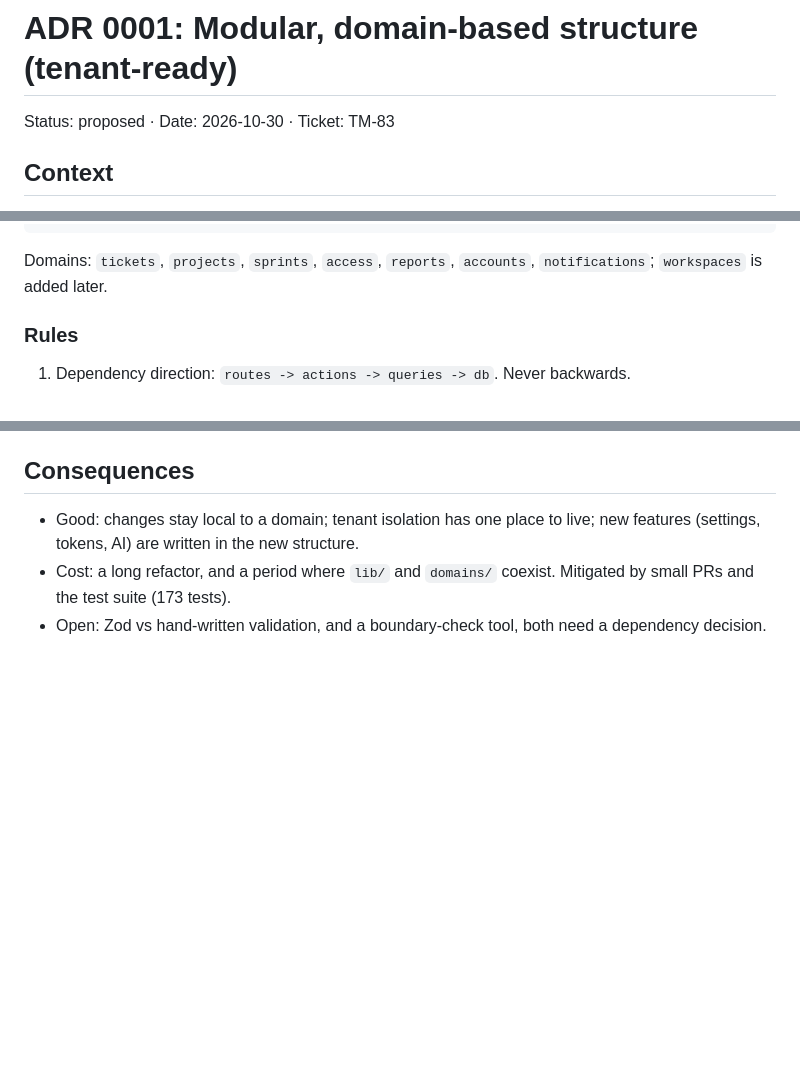
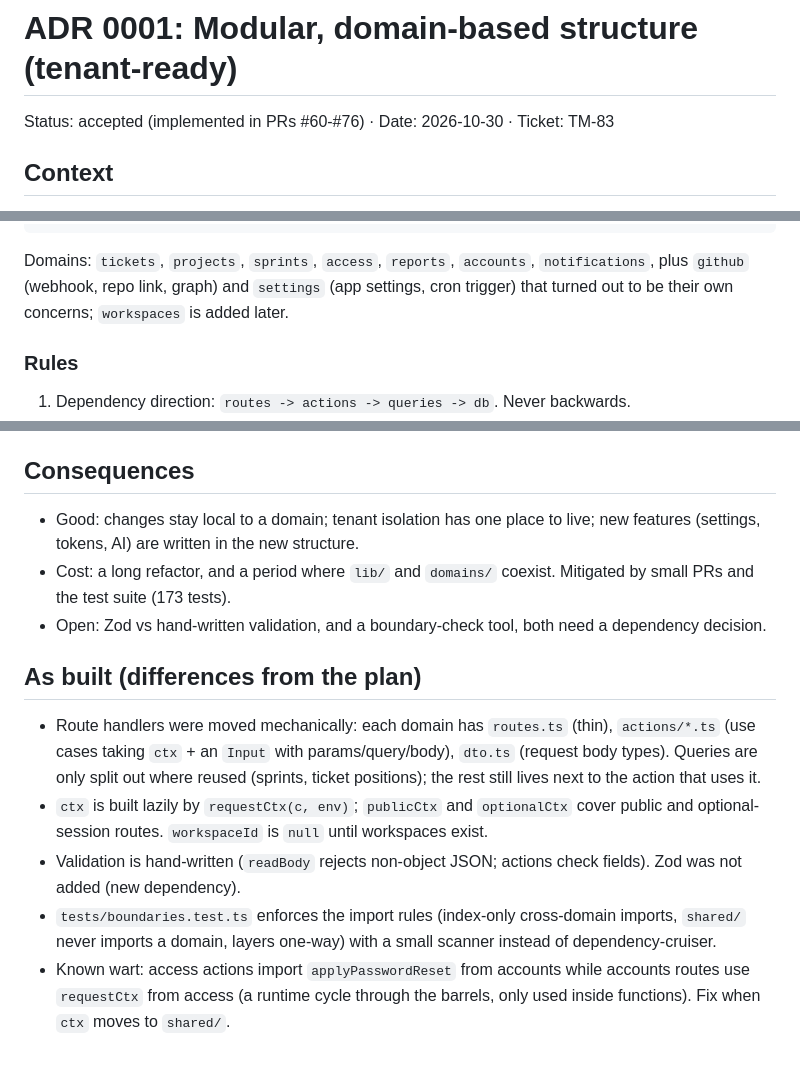
Before and after one commit to ekinefe/ticket-manager, a Markdown page: DOC/adr/0001-modular-domains.md, 3 parts joined by grey strips. GitHub-like rendering; blank space fills up the shorter version.

Commit message:
docs(adr): 0001 as built, 0002 frontend stack decision
Co-Authored-By: Claude Sonnet 5.5 <noreply@anthropic.com>

````diff
--- a/DOC/adr/0001-modular-domains.md
+++ b/DOC/adr/0001-modular-domains.md
@@ -1,6 +1,6 @@
 # ADR 0001: Modular, domain-based structure (tenant-ready)
 
-Status: proposed · Date: 2026-10-30 · Ticket: TM-83
+Status: accepted (implemented in PRs #60-#76) · Date: 2026-10-30 · Ticket: TM-83
 
 ## Context
 
@@ -26,7 +26,7 @@ WEB/src/
   cron/                   jobs call domain actions
 ```
 
-Domains: `tickets`, `projects`, `sprints`, `access`, `reports`, `accounts`, `notifications`; `workspaces` is added later.
+Domains: `tickets`, `projects`, `sprints`, `access`, `reports`, `accounts`, `notifications`, plus `github` (webhook, repo link, graph) and `settings` (app settings, cron trigger) that turned out to be their own concerns; `workspaces` is added later.
 
 ### Rules
 
@@ -56,3 +56,11 @@ Characterization tests -> skeleton + `ctx` -> sprints (pilot) -> reports -> tick
 - Good: changes stay local to a domain; tenant isolation has one place to live; new features (settings, tokens, AI) are written in the new structure.
 - Cost: a long refactor, and a period where `lib/` and `domains/` coexist. Mitigated by small PRs and the test suite (173 tests).
 - Open: Zod vs hand-written validation, and a boundary-check tool, both need a dependency decision.
+
+## As built (differences from the plan)
+
+- Route handlers were moved mechanically: each domain has `routes.ts` (thin), `actions/*.ts` (use cases taking `ctx` + an `Input` with params/query/body), `dto.ts` (request body types). Queries are only split out where reused (sprints, ticket positions); the rest still lives next to the action that uses it.
+- `ctx` is built lazily by `requestCtx(c, env)`; `publicCtx` and `optionalCtx` cover public and optional-session routes. `workspaceId` is `null` until workspaces exist.
+- Validation is hand-written (`readBody` rejects non-object JSON; actions check fields). Zod was not added (new dependency).
+- `tests/boundaries.test.ts` enforces the import rules (index-only cross-domain imports, `shared/` never imports a domain, layers one-way) with a small scanner instead of dependency-cruiser.
+- Known wart: access actions import `applyPasswordReset` from accounts while accounts routes use `requestCtx` from access (a runtime cycle through the barrels, only used inside functions). Fix when `ctx` moves to `shared/`.
````
Also changed, not shown: DOC/adr/0002-frontend-stack.md (added, +20 -0 lines).
